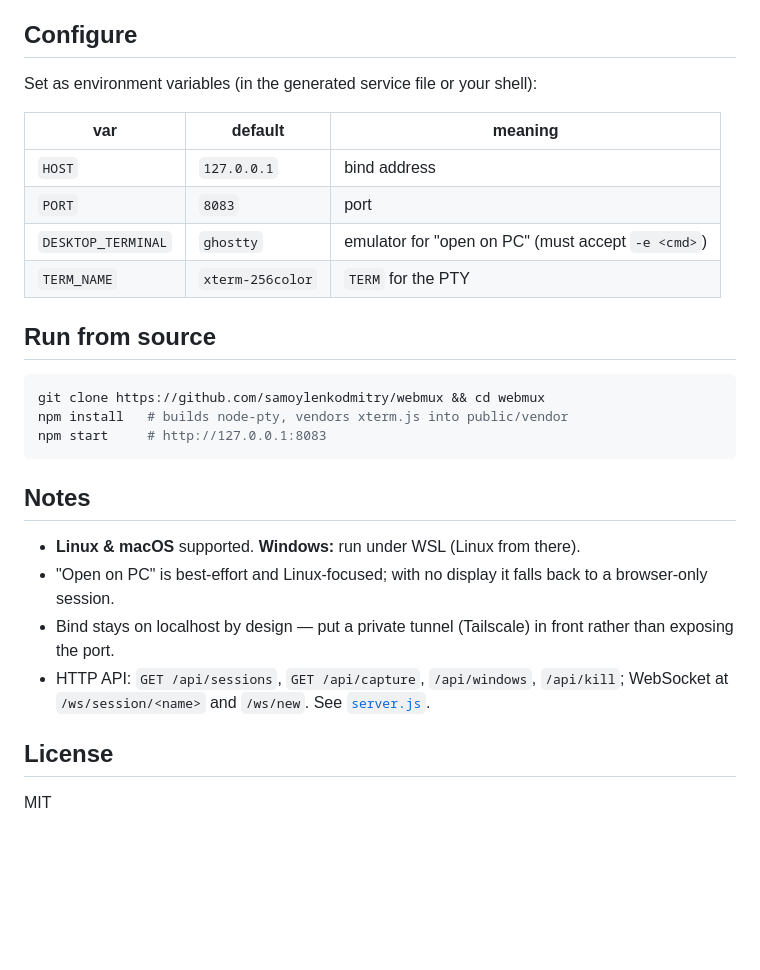
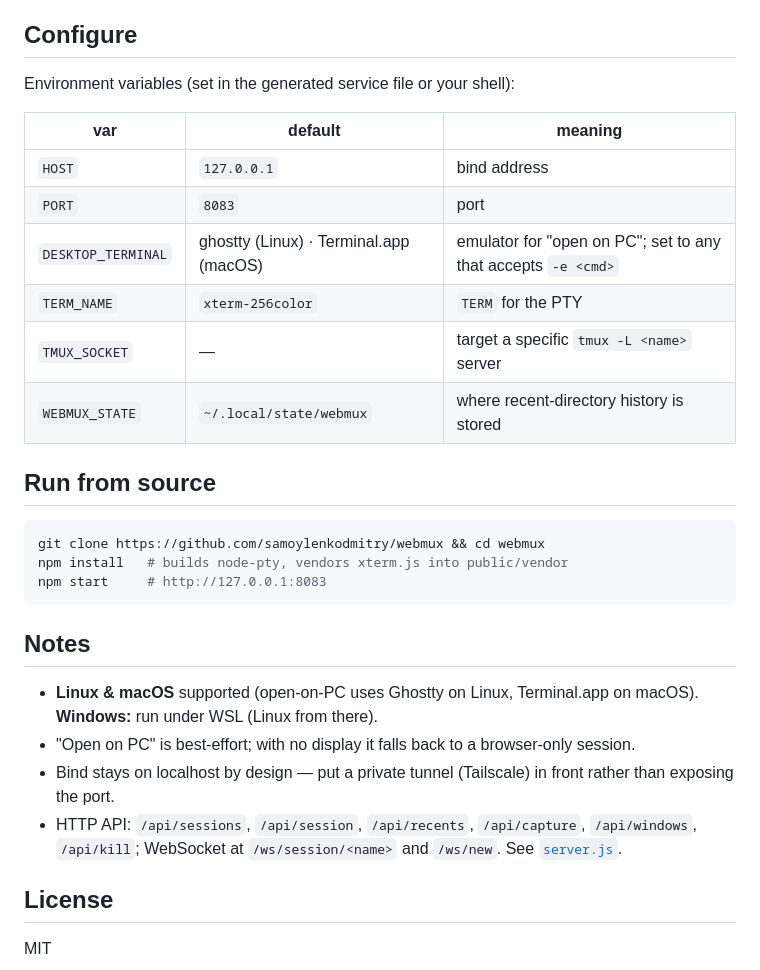
Before and after one commit to samoylenkodmitry/webmux, a Markdown page: README.md, the part around one of its changes. Drawn GitHub-style; blank space fills up the shorter version.

````diff
--- a/README.md
+++ b/README.md
@@ -34,14 +52,16 @@ Open the printed `https://…ts.net` URL on your phone and **Add to Home Screen*
 
 ## Configure
 
-Set as environment variables (in the generated service file or your shell):
+Environment variables (set in the generated service file or your shell):
 
 | var | default | meaning |
 |-----|---------|---------|
 | `HOST` | `127.0.0.1` | bind address |
 | `PORT` | `8083` | port |
-| `DESKTOP_TERMINAL` | `ghostty` | emulator for "open on PC" (must accept `-e <cmd>`) |
+| `DESKTOP_TERMINAL` | ghostty (Linux) · Terminal.app (macOS) | emulator for "open on PC"; set to any that accepts `-e <cmd>` |
 | `TERM_NAME` | `xterm-256color` | `TERM` for the PTY |
+| `TMUX_SOCKET` | — | target a specific `tmux -L <name>` server |
+| `WEBMUX_STATE` | `~/.local/state/webmux` | where recent-directory history is stored |
 
 ## Run from source
 
@@ -52,10 +72,10 @@ npm start     # http://127.0.0.1:8083
 ```
 
 ## Notes
-- **Linux & macOS** supported. **Windows:** run under WSL (Linux from there).
-- "Open on PC" is best-effort and Linux-focused; with no display it falls back to a browser-only session.
+- **Linux & macOS** supported (open-on-PC uses Ghostty on Linux, Terminal.app on macOS). **Windows:** run under WSL (Linux from there).
+- "Open on PC" is best-effort; with no display it falls back to a browser-only session.
 - Bind stays on localhost by design — put a private tunnel (Tailscale) in front rather than exposing the port.
-- HTTP API: `GET /api/sessions`, `GET /api/capture`, `/api/windows`, `/api/kill`; WebSocket at `/ws/session/<name>` and `/ws/new`. See [`server.js`](server.js).
+- HTTP API: `/api/sessions`, `/api/session`, `/api/recents`, `/api/capture`, `/api/windows`, `/api/kill`; WebSocket at `/ws/session/<name>` and `/ws/new`. See [`server.js`](server.js).
 
 ## License
 MIT
````
Also changed, not shown: other parts of README.md (+20 -2 lines), docs/picker.png (added), docs/terminal.png (added), 5 other files.
